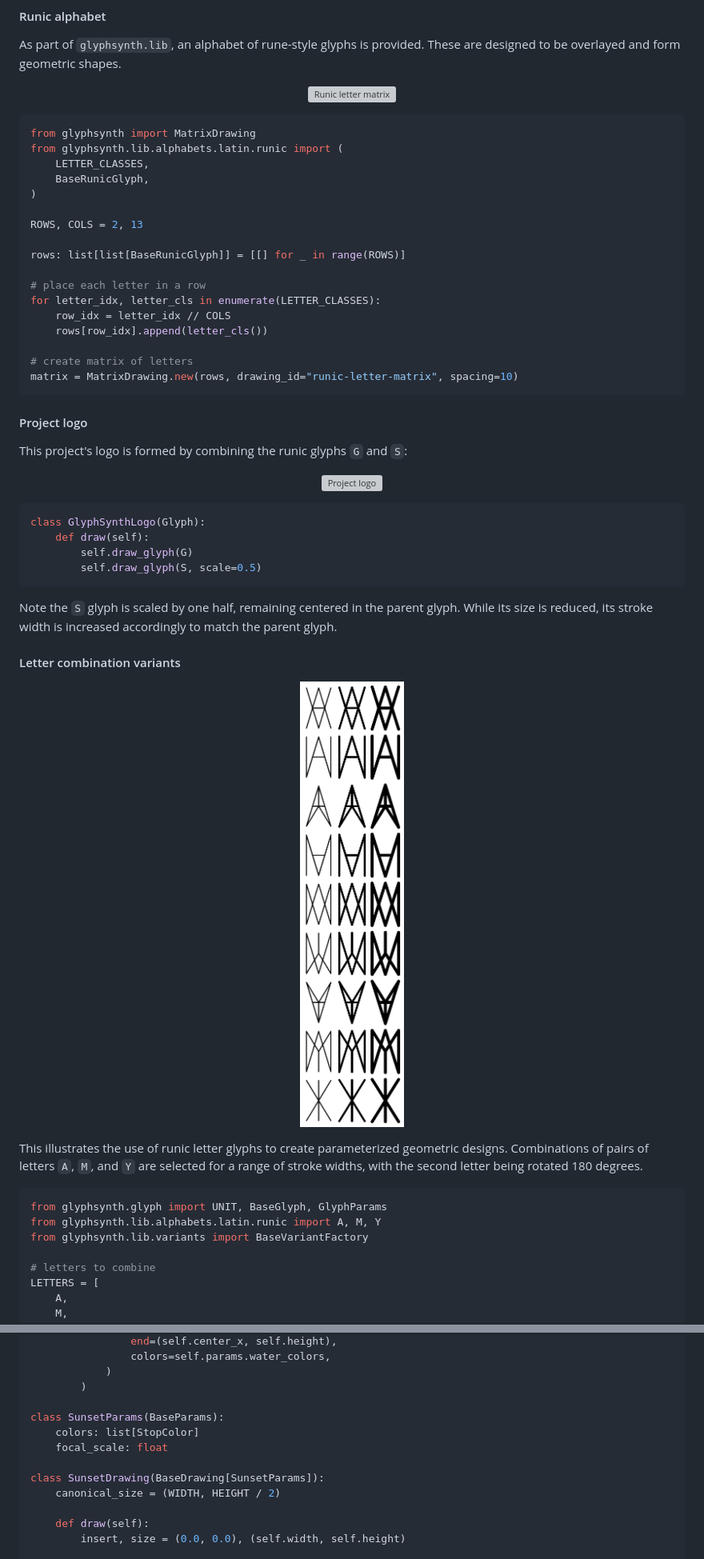
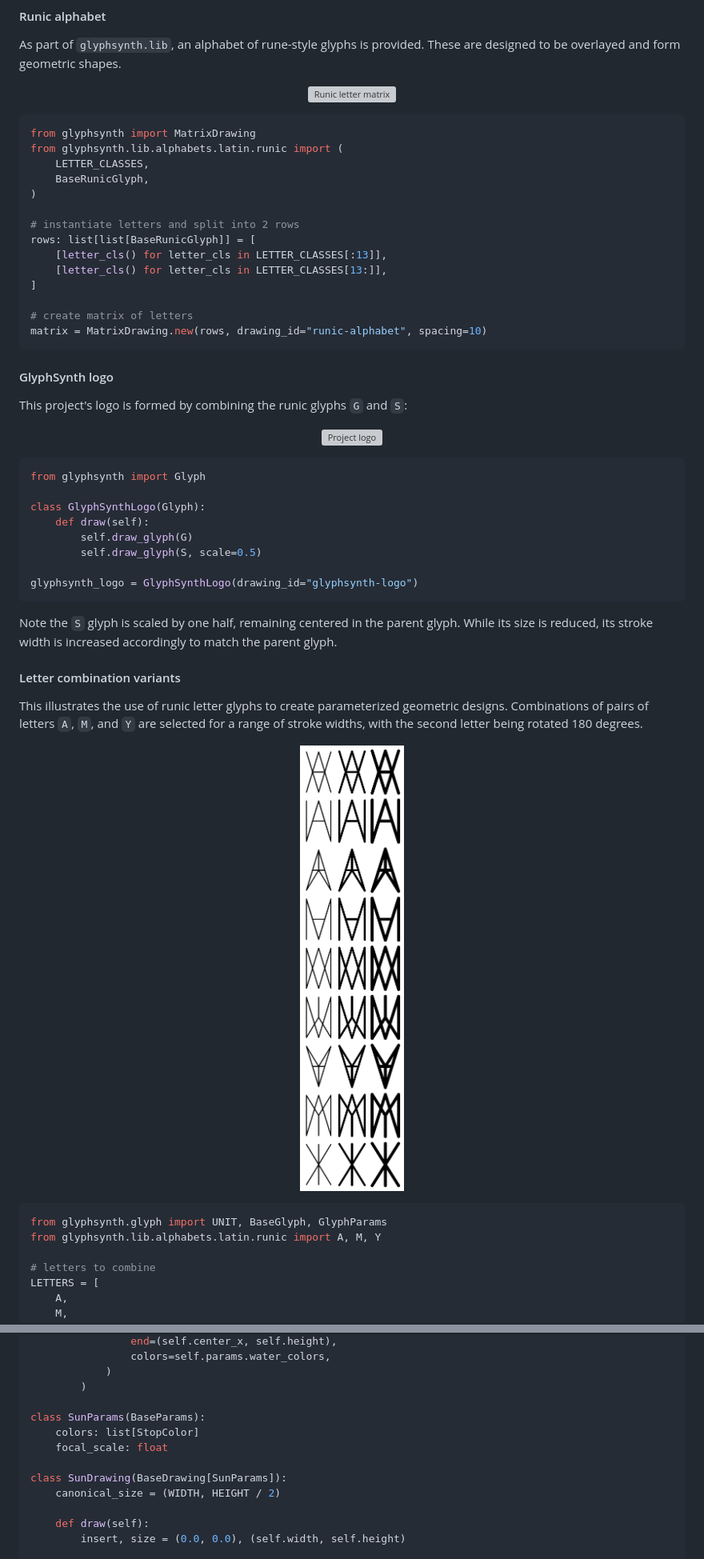
Before and after one commit to mm21/glyphsynth, a Markdown page: README.md, 2 parts joined by grey strips. Shown at 80% size. Drawn GitHub-style; grey boxes are pictures that could not be loaded.

Commit message:
Cleanup examples

````diff
--- a/README.md
+++ b/README.md
@@ -189,20 +194,17 @@ from glyphsynth.lib.alphabets.latin.runic import (
     BaseRunicGlyph,
 )
 
-ROWS, COLS = 2, 13
-
-rows: list[list[BaseRunicGlyph]] = [[] for _ in range(ROWS)]
-
-# place each letter in a row
-for letter_idx, letter_cls in enumerate(LETTER_CLASSES):
-    row_idx = letter_idx // COLS
-    rows[row_idx].append(letter_cls())
+# instantiate letters and split into 2 rows
+rows: list[list[BaseRunicGlyph]] = [
+    [letter_cls() for letter_cls in LETTER_CLASSES[:13]],
+    [letter_cls() for letter_cls in LETTER_CLASSES[13:]],
+]
 
 # create matrix of letters
-matrix = MatrixDrawing.new(rows, drawing_id="runic-letter-matrix", spacing=10)
+matrix = MatrixDrawing.new(rows, drawing_id="runic-alphabet", spacing=10)
 ```
 
-#### Project logo
+#### GlyphSynth logo
 
 This project's logo is formed by combining the runic glyphs `G` and `S`:
 
@@ -211,26 +213,29 @@ This project's logo is formed by combining the runic glyphs `G` and `S`:
 </p>
 
 ```python
+from glyphsynth import Glyph
+
 class GlyphSynthLogo(Glyph):
     def draw(self):
         self.draw_glyph(G)
         self.draw_glyph(S, scale=0.5)
+
+glyphsynth_logo = GlyphSynthLogo(drawing_id="glyphsynth-logo")
 ```
 
 Note the `S` glyph is scaled by one half, remaining centered in the parent glyph. While its size is reduced, its stroke width is increased accordingly to match the parent glyph.
 
 #### Letter combination variants
 
+This illustrates the use of runic letter glyphs to create parameterized geometric designs. Combinations of pairs of letters `A`, `M`, and `Y` are selected for a range of stroke widths, with the second letter being rotated 180 degrees.
+
 <p align="center">
-  <img src="./assets/examples/letter-variant-matrix.png" alt="Letter variant matrix" width="300" />
+  <img src="./assets/examples/letter-combination-variants.png" alt="Letter variant matrix" width="300" />
 </p>
-
-This illustrates the use of runic letter glyphs to create parameterized geometric designs. Combinations of pairs of letters `A`, `M`, and `Y` are selected for a range of stroke widths, with the second letter being rotated 180 degrees.
 
 ```python
 from glyphsynth.glyph import UNIT, BaseGlyph, GlyphParams
 from glyphsynth.lib.alphabets.latin.runic import A, M, Y
-from glyphsynth.lib.variants import BaseVariantFactory
 
 # letters to combine
 LETTERS = [
@@ -330,11 +337,11 @@ class BackgroundDrawing(BaseDrawing[BackgroundParams]):
             )
         )
 
-class SunsetParams(BaseParams):
+class SunParams(BaseParams):
     colors: list[StopColor]
     focal_scale: float
 
-class SunsetDrawing(BaseDrawing[SunsetParams]):
+class SunDrawing(BaseDrawing[SunParams]):
     canonical_size = (WIDTH, HEIGHT / 2)
 
     def draw(self):
````
Also changed, not shown: other parts of README.md (+45 -45 lines), assets/examples/letter-combination-variants.png (renamed from assets/examples/letter-variant-matrix.png), assets/examples/multi-square-fractal.png, assets/examples/sunset-gradients.png (renamed from assets/examples/sunset.png), 5 other files.
